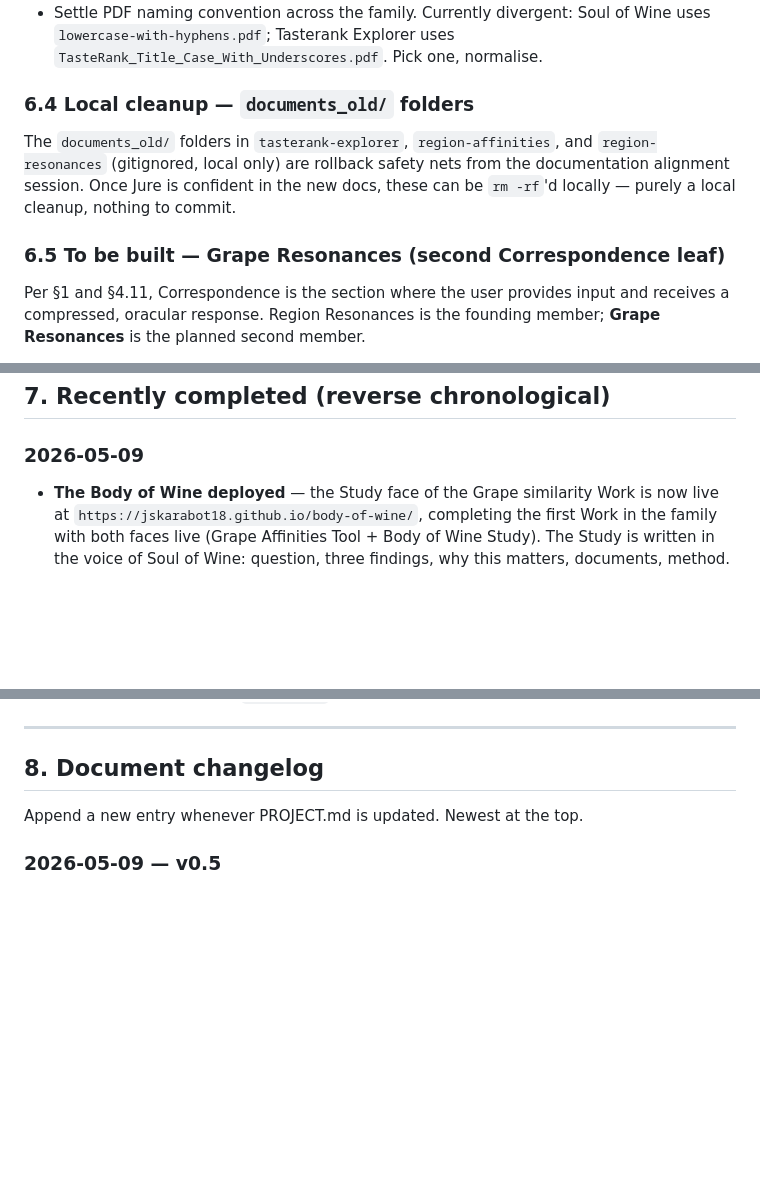
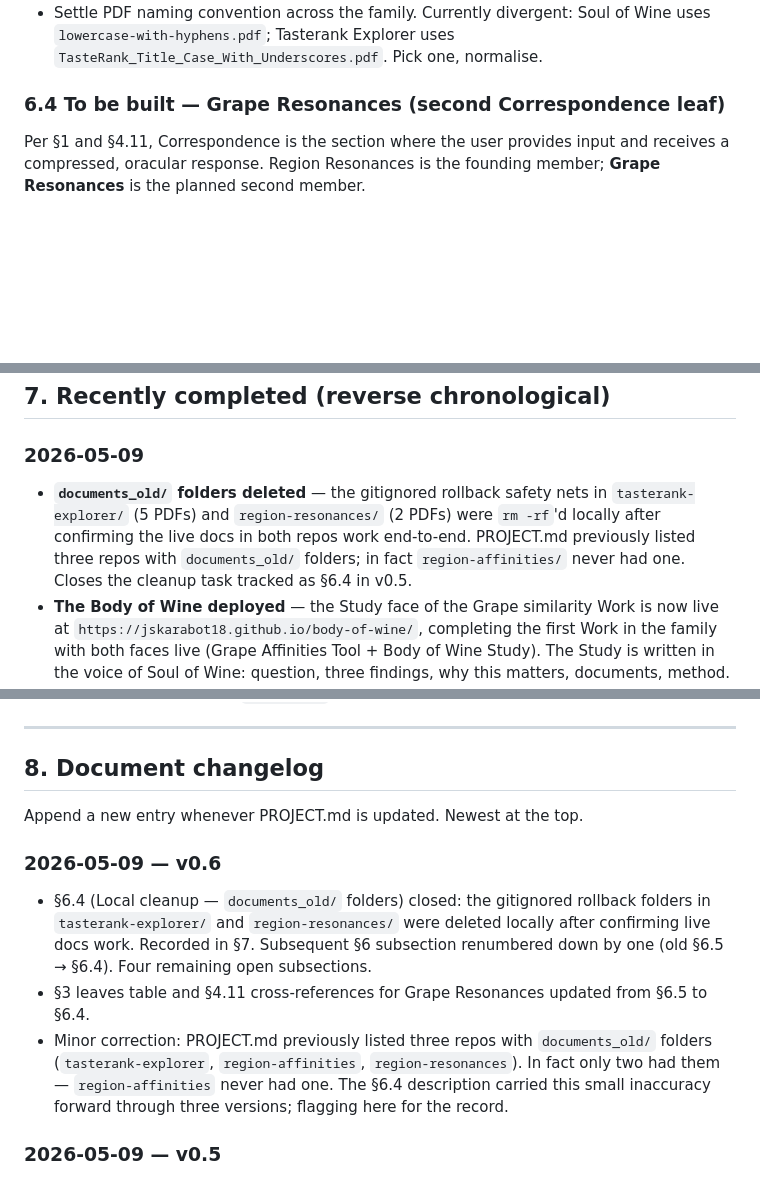
Before and after one commit to jskarabot18/vinotheca, a Markdown page: PROJECT.md, 3 parts joined by grey strips. Rendered like a GitHub page; blank space fills up the shorter version.

Commit message:
PROJECT.md v0.6: close §6.4 (documents_old cleanup)
- §6.4 closed: documents_old/ folders deleted from tasterank-explorer
  and region-resonances. Recorded in §7.
- Subsequent §6 subsection renumbered (old §6.5 → §6.4).
- Cross-references in §3 and §4.11 updated.
- Minor correction noted: PROJECT.md had previously claimed three
  repos held documents_old/ folders; only two did.

```diff
--- a/PROJECT.md
+++ b/PROJECT.md
@@ -368,15 +368,7 @@ Now unblocked: per §4.7, the study-class template can be properly designed agai
   Soul of Wine uses `lowercase-with-hyphens.pdf`; Tasterank Explorer
   uses `TasteRank_Title_Case_With_Underscores.pdf`. Pick one, normalise.
 
-### 6.4 Local cleanup — `documents_old/` folders
-
-The `documents_old/` folders in `tasterank-explorer`, `region-affinities`,
-and `region-resonances` (gitignored, local only) are rollback safety nets
-from the documentation alignment session. Once Jure is confident in the
-new docs, these can be `rm -rf`'d locally — purely a local cleanup,
-nothing to commit.
-
-### 6.5 To be built — Grape Resonances (second Correspondence leaf)
+### 6.4 To be built — Grape Resonances (second Correspondence leaf)
 
 Per §1 and §4.11, Correspondence is the section where the user provides
 input and receives a compressed, oracular response. Region Resonances is
@@ -429,6 +421,12 @@ matching.
 
 ### 2026-05-09
 
+- **`documents_old/` folders deleted** — the gitignored rollback safety
+  nets in `tasterank-explorer/` (5 PDFs) and `region-resonances/`
+  (2 PDFs) were `rm -rf`'d locally after confirming the live docs in
+  both repos work end-to-end. PROJECT.md previously listed three repos
+  with `documents_old/` folders; in fact `region-affinities/` never
+  had one. Closes the cleanup task tracked as §6.4 in v0.5.
 - **The Body of Wine deployed** — the Study face of the Grape similarity
   Work is now live at `https://jskarabot18.github.io/body-of-wine/`,
   completing the first Work in the family with both faces live (Grape
@@ -538,6 +536,21 @@ matching.
 
 Append a new entry whenever PROJECT.md is updated. Newest at the top.
 
+### 2026-05-09 — v0.6
+
+- §6.4 (Local cleanup — `documents_old/` folders) closed: the gitignored
+  rollback folders in `tasterank-explorer/` and `region-resonances/`
+  were deleted locally after confirming live docs work. Recorded in §7.
+  Subsequent §6 subsection renumbered down by one (old §6.5 → §6.4).
+  Four remaining open subsections.
+- §3 leaves table and §4.11 cross-references for Grape Resonances
+  updated from §6.5 to §6.4.
+- Minor correction: PROJECT.md previously listed three repos with
+  `documents_old/` folders (`tasterank-explorer`, `region-affinities`,
+  `region-resonances`). In fact only two had them — `region-affinities`
+  never had one. The §6.4 description carried this small inaccuracy
+  forward through three versions; flagging here for the record.
+
 ### 2026-05-09 — v0.5
 
 - §6.1 (To be built — The Body of Wine) closed: the Study is built and
```
Also changed, not shown: other parts of PROJECT.md (+2 -2 lines).
